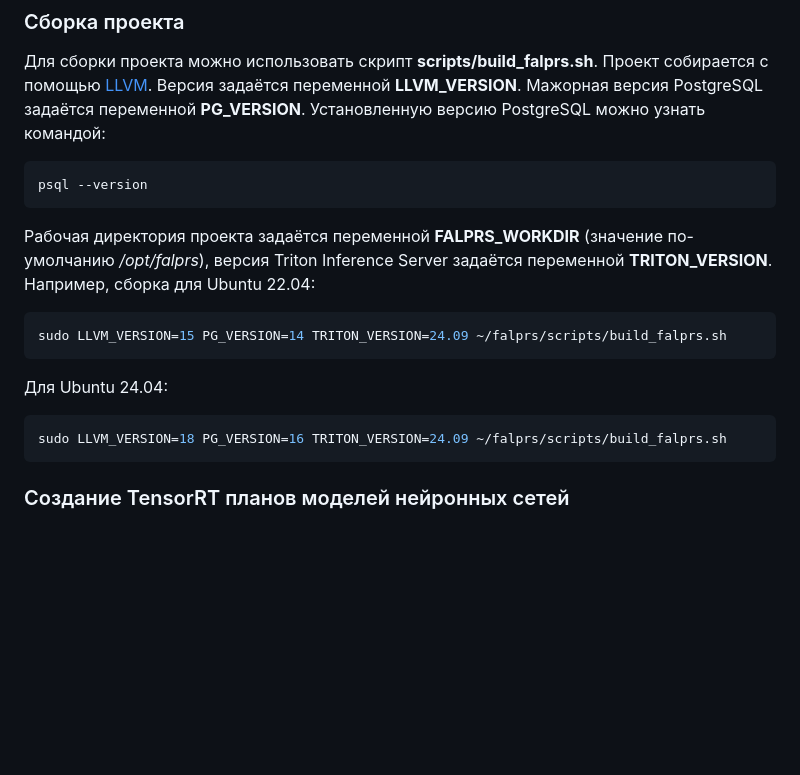
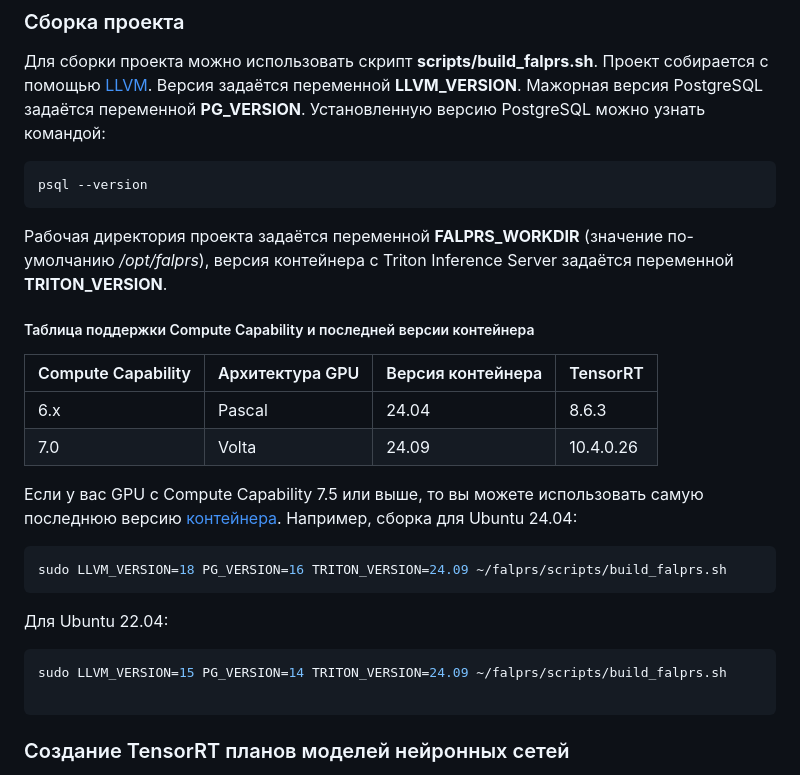
Before and after one commit to rosteleset/falprs, a Markdown page: README_ru.md, the part around the change. Drawn GitHub-style; blank space fills up the shorter version.

Commit message:
Update building the project section in readme files

````diff
--- a/README_ru.md
+++ b/README_ru.md
@@ -191,13 +191,22 @@ alter database lprs owner to falprs;
 ```bash
 psql --version
 ```
-Рабочая директория проекта задаётся переменной **FALPRS_WORKDIR** (значение по-умолчанию */opt/falprs*), версия Triton Inference Server задаётся переменной **TRITON_VERSION**. Например, сборка для Ubuntu 22.04:
+Рабочая директория проекта задаётся переменной **FALPRS_WORKDIR** (значение по-умолчанию */opt/falprs*), версия контейнера с Triton Inference Server задаётся переменной **TRITON_VERSION**.
+
+##### Таблица поддержки Compute Capability и последней версии контейнера
+|Compute Capability|Архитектура GPU|Версия контейнера|TensorRT|
+|--|--|--|--|
+|6.x|Pascal|24.04|8.6.3|
+|7.0|Volta|24.09|10.4.0.26|
+
+Если у вас GPU с Compute Capability 7.5 или выше, то вы можете использовать самую последнюю версию [контейнера](https://catalog.ngc.nvidia.com/orgs/nvidia/containers/tritonserver/tags). Например, сборка для Ubuntu 24.04:
+```bash
+sudo LLVM_VERSION=18 PG_VERSION=16 TRITON_VERSION=24.09 ~/falprs/scripts/build_falprs.sh
+```
+Для Ubuntu 22.04:
 ```bash
 sudo LLVM_VERSION=15 PG_VERSION=14 TRITON_VERSION=24.09 ~/falprs/scripts/build_falprs.sh
-```
-Для Ubuntu 24.04:
-```bash
-sudo LLVM_VERSION=18 PG_VERSION=16 TRITON_VERSION=24.09 ~/falprs/scripts/build_falprs.sh
+
 ```
 
 <a id="create_models"></a>
````
Also changed, not shown: README.md (+14 -5 lines).
